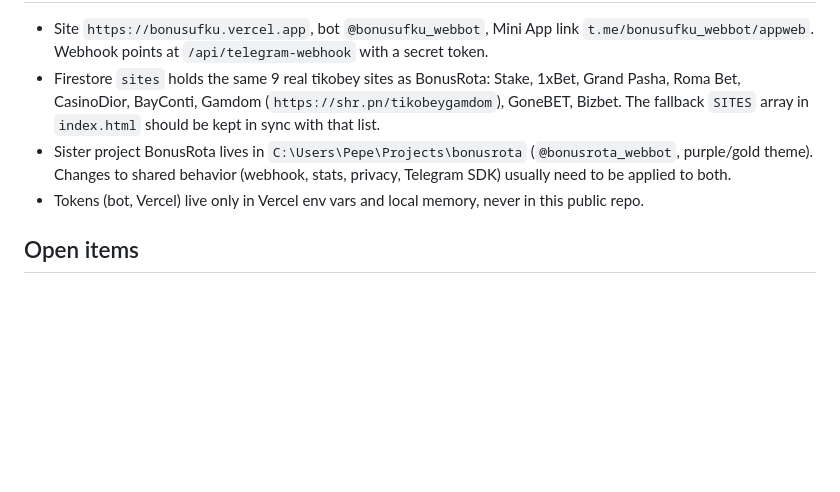
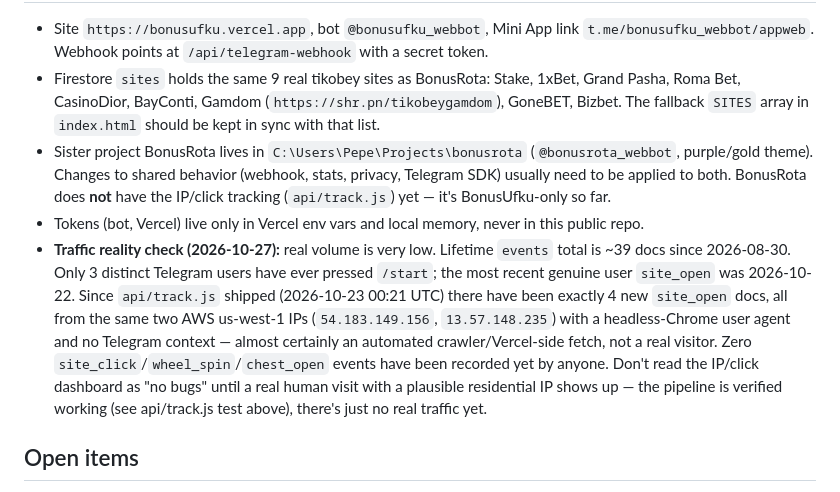
Before and after one commit to depofiti-design/bonusufku, a Markdown page: CLAUDE.md, the part around one of its changes. Drawn GitHub-style; blank space fills up the shorter version.

Commit message:
CLAUDE.md: canlı durum ve trafik gerçeğini 27 Ekim'e göre güncelle
Co-Authored-By: Claude Sonnet 5 <noreply@anthropic.com>

```diff
--- a/CLAUDE.md
+++ b/CLAUDE.md
@@ -42,8 +42,9 @@ BonusUfku is a Turkish-language "deneme bonusu" (betting/casino trial-bonus) aff
 
 - Site `https://bonusufku.vercel.app`, bot `@bonusufku_webbot`, Mini App link `t.me/bonusufku_webbot/appweb`. Webhook points at `/api/telegram-webhook` with a secret token.
 - Firestore `sites` holds the same 9 real tikobey sites as BonusRota: Stake, 1xBet, Grand Pasha, Roma Bet, CasinoDior, BayConti, Gamdom (`https://shr.pn/tikobeygamdom`), GoneBET, Bizbet. The fallback `SITES` array in `index.html` should be kept in sync with that list.
-- Sister project BonusRota lives in `C:\Users\Pepe\Projects\bonusrota` (`@bonusrota_webbot`, purple/gold theme). Changes to shared behavior (webhook, stats, privacy, Telegram SDK) usually need to be applied to both.
+- Sister project BonusRota lives in `C:\Users\Pepe\Projects\bonusrota` (`@bonusrota_webbot`, purple/gold theme). Changes to shared behavior (webhook, stats, privacy, Telegram SDK) usually need to be applied to both. BonusRota does **not** have the IP/click tracking (`api/track.js`) yet — it's BonusUfku-only so far.
 - Tokens (bot, Vercel) live only in Vercel env vars and local memory, never in this public repo.
+- **Traffic reality check (2026-10-27):** real volume is very low. Lifetime `events` total is ~39 docs since 2026-08-30. Only 3 distinct Telegram users have ever pressed `/start`; the most recent genuine user `site_open` was 2026-10-22. Since `api/track.js` shipped (2026-10-23 00:21 UTC) there have been exactly 4 new `site_open` docs, all from the same two AWS us-west-1 IPs (`54.183.149.156`, `13.57.148.235`) with a headless-Chrome user agent and no Telegram context — almost certainly an automated crawler/Vercel-side fetch, not a real visitor. Zero `site_click`/`wheel_spin`/`chest_open` events have been recorded yet by anyone. Don't read the IP/click dashboard as "no bugs" until a real human visit with a plausible residential IP shows up — the pipeline is verified working (see api/track.js test above), there's just no real traffic yet.
 
 ## Open items
 
```
Also changed, not shown: other parts of CLAUDE.md (+1 -1 lines).
